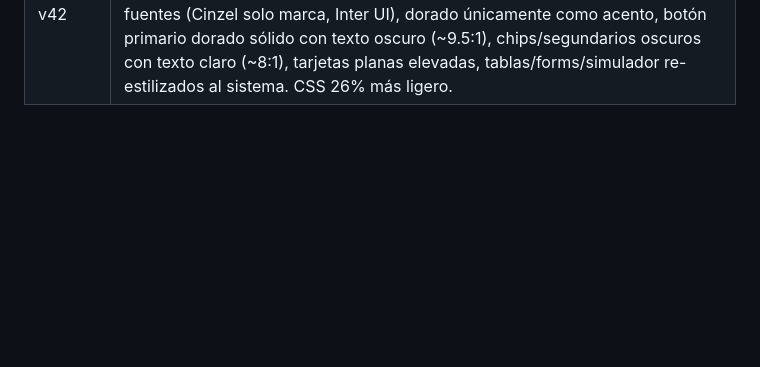
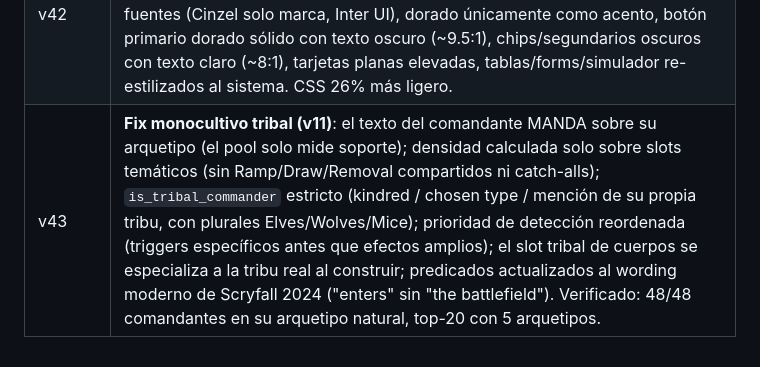
Before and after one commit to alejandrotoviedo14/deck-forge-grimorio, a Markdown page: README.md, the part around the change. GitHub-like rendering; blank space fills up the shorter version.

Commit message:
docs: changelog v43
Co-Authored-By: Claude Fable 5 <noreply@anthropic.com>

```diff
--- a/README.md
+++ b/README.md
@@ -251,3 +251,4 @@ EDHREC, y es **específico de cada comandante**:
 | v40 | **Prompt engineering v8 + bucle cerrado**: el Critic recibe el estado computado del draft (curva, pips, conteos por categoría) en lugar de inferirlo, datos reales de synergy+inclusión% de EDHREC por carta, paso de auto-verificación antes de responder (60 exactas, identidad de color, mínimos de ramp/draw/interacción) y objetivo de curva por arquetipo; el build se **autocorrige**: si <85% de manos simuladas son jugables, cambia relleno por básicas y re-simula antes de exportar; botón "🎲 Roba una mano de ejemplo" con las imágenes reales de 7 cartas del mazo recién forjado. |
 | v41 | **Análisis 33× más rápido + UX accesible**: precomputación por arquetipo e identidad de color en el scoring de comandantes (18.4s → 0.56s en pool de 1500, resultados idénticos verificados); cursores estándar (fuera el martillo), contraste subido en todos los textos apagados (WCAG), tamaños mínimos legibles en tablas/tabs/etiquetas, tabs numeradas como asistente (1·Colección → 4·Grimorio) con tooltips, foco visible para teclado, targets táctiles de 44px en móvil y CTA de "siguiente paso" tras subir la colección. |
 | v42 | **Rediseño completo (design system v10)**: un solo tema oscuro premium — se elimina el pergamino (causa de los botones dorados ilegibles sobre fondo claro), las 5 fuentes de fantasía, el texto en gradiente y los ornamentos. 2 fuentes (Cinzel solo marca, Inter UI), dorado únicamente como acento, botón primario dorado sólido con texto oscuro (~9.5:1), chips/segundarios oscuros con texto claro (~8:1), tarjetas planas elevadas, tablas/forms/simulador re-estilizados al sistema. CSS 26% más ligero. |
+| v43 | **Fix monocultivo tribal (v11)**: el texto del comandante MANDA sobre su arquetipo (el pool solo mide soporte); densidad calculada solo sobre slots temáticos (sin Ramp/Draw/Removal compartidos ni catch-alls); `is_tribal_commander` estricto (kindred / chosen type / mención de su propia tribu, con plurales Elves/Wolves/Mice); prioridad de detección reordenada (triggers específicos antes que efectos amplios); el slot tribal de cuerpos se especializa a la tribu real al construir; predicados actualizados al wording moderno de Scryfall 2024 ("enters" sin "the battlefield"). Verificado: 48/48 comandantes en su arquetipo natural, top-20 con 5 arquetipos. |
```
